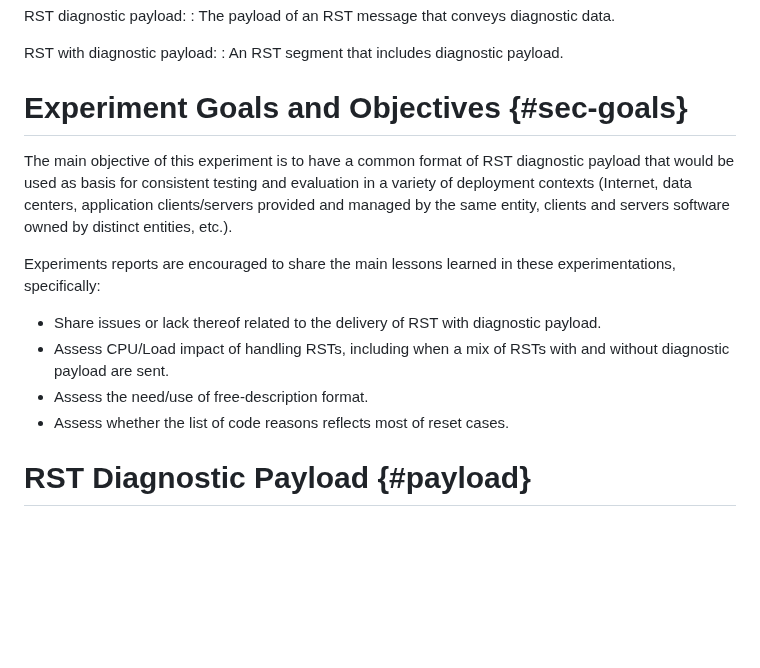
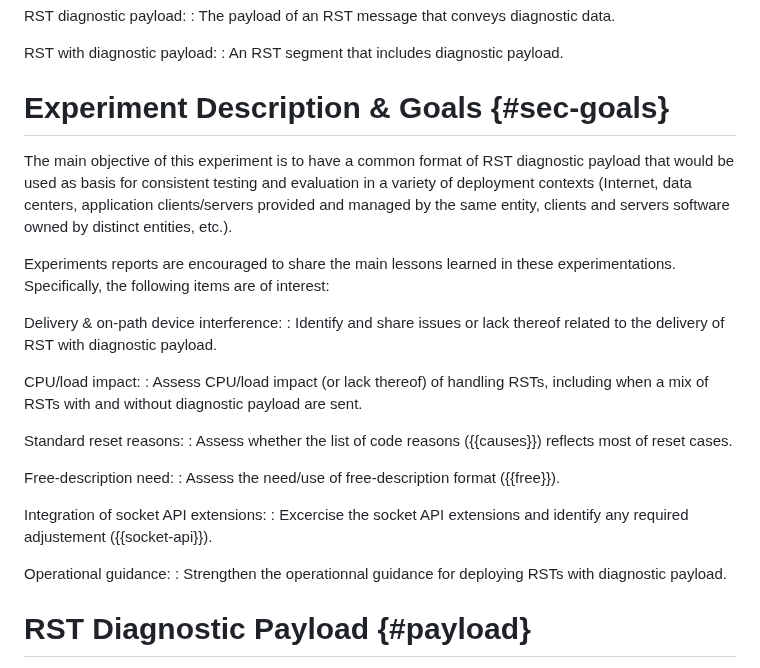
Before and after one commit to boucadair/draft-boucadair-tcpm-rst-diagnostic-payload, a Markdown page: draft-boucadair-tcpm-rst-diagnostic-payload.md, the part around the change. Rendered like a GitHub page; blank space fills up the shorter version.

Commit message:
more exp criteria

```diff
--- a/draft-boucadair-tcpm-rst-diagnostic-payload.md
+++ b/draft-boucadair-tcpm-rst-diagnostic-payload.md
@@ -122,7 +122,7 @@ informative:
    RST with diagnostic payload:
    : An RST segment that includes diagnostic payload.
 
-# Experiment Goals and Objectives {#sec-goals}
+# Experiment Description & Goals {#sec-goals}
 
   The main objective of this experiment is to have a common format
   of RST diagnostic payload that would be used as basis for consistent
@@ -131,12 +131,25 @@ informative:
   clients and servers software owned by distinct entities, etc.).
 
   Experiments reports are encouraged to share the main lessons
-  learned in these experimentations, specifically:
+  learned in these experimentations. Specifically, the following items are of interest:
 
-  * Share issues or lack thereof related to the delivery of RST with diagnostic payload.
-  * Assess CPU/Load impact of handling RSTs, including when a mix of RSTs with and without diagnostic payload are sent.
-  * Assess the need/use of free-description format.
-  * Assess whether the list of code reasons reflects most of reset cases.
+Delivery & on-path device interference:
+: Identify and share issues or lack thereof related to the delivery of RST with diagnostic payload.
+
+CPU/load impact:
+: Assess CPU/load impact (or lack thereof) of handling RSTs, including when a mix of RSTs with and without diagnostic payload are sent.
+
+Standard reset reasons:
+: Assess whether the list of code reasons ({{causes}}) reflects most of reset cases.
+
+Free-description need:
+: Assess the need/use of free-description format ({{free}}).
+
+Integration of socket API extensions:
+: Excercise the socket API extensions and identify any required adjustement ({{socket-api}}).
+
+Operational guidance:
+: Strengthen the operationnal guidance for deploying RSTs with diagnostic payload.
 
 #  RST Diagnostic Payload {#payload}
 
```
